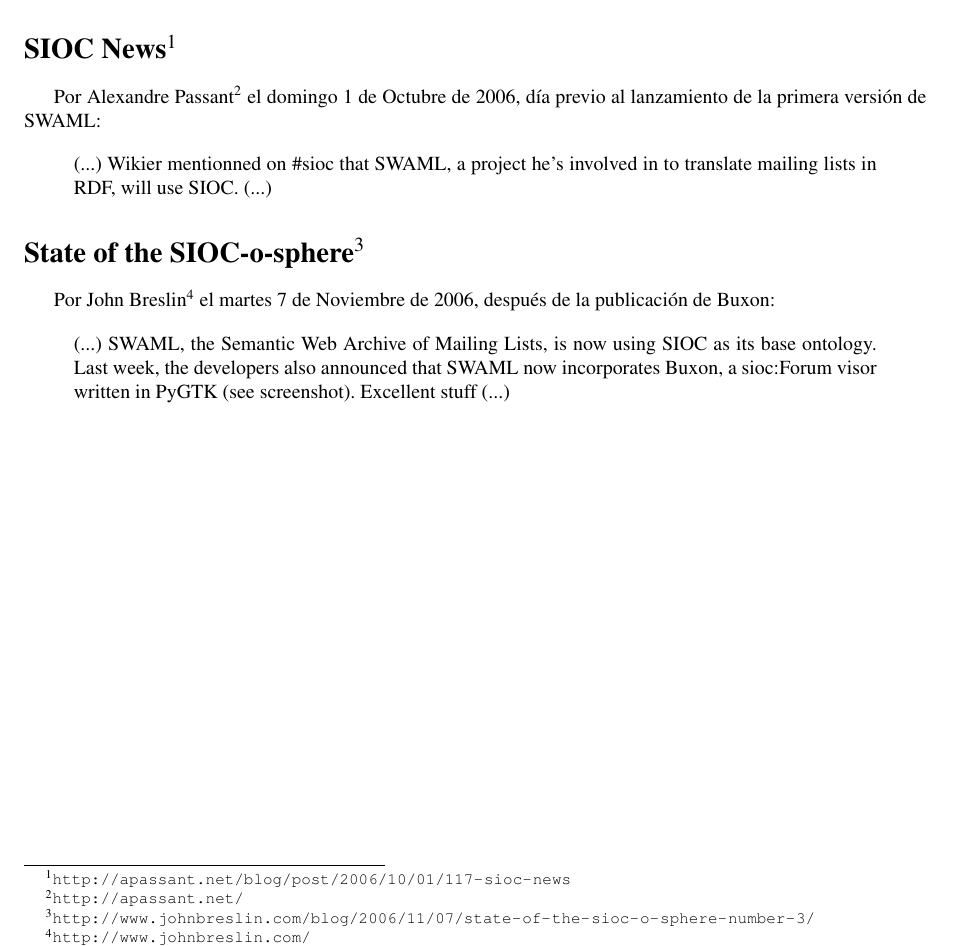
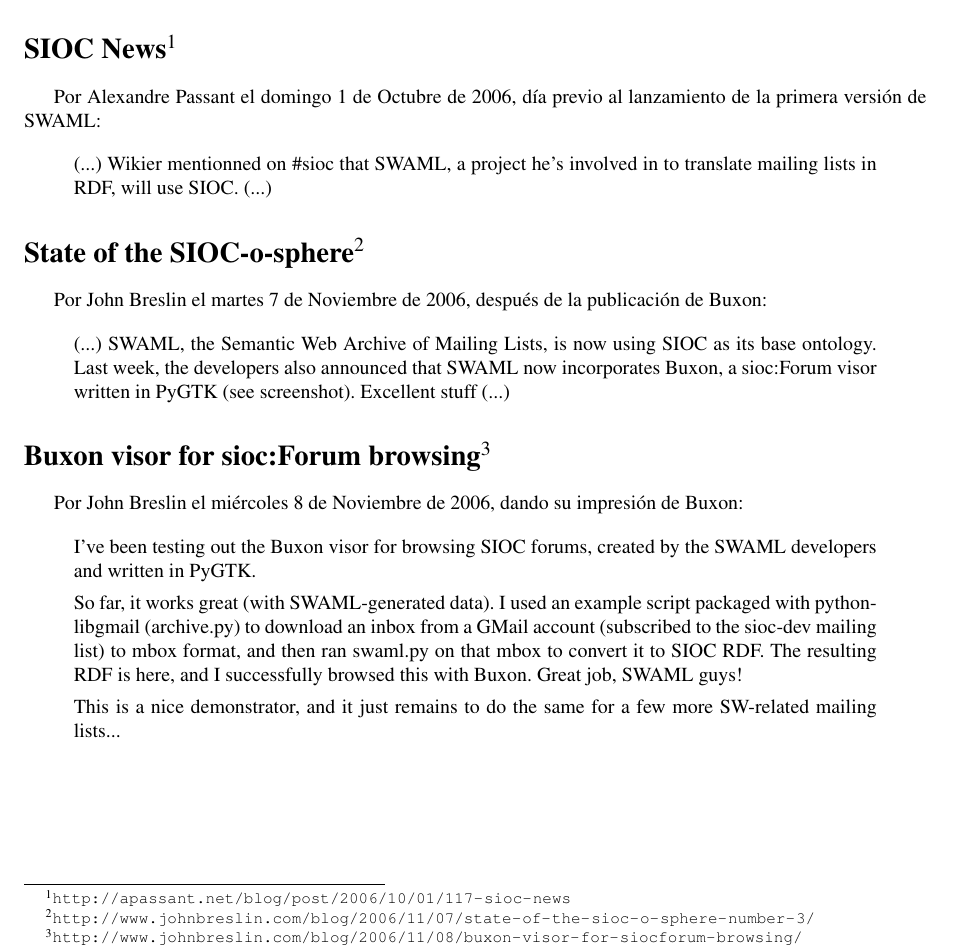
Before and after one commit to BackupTheBerlios/swaml-svn, a LaTeX document (trunk/doc/es/pfc/swaml.tex, which reads trunk/doc/es/pfc/anexos/citas.tex): part of page 37 of 44, cut so that both start at the same text. Compiled offline with pdfLaTeX; the source files are stored in an older character set and shown here as Unicode.

Commit message:
new John Breslin quote added

```diff
--- a/trunk/doc/es/pfc/anexos/citas.tex
+++ b/trunk/doc/es/pfc/anexos/citas.tex
@@ -10,8 +10,8 @@
 
 \section*{SIOC News\footnote{\url{http://apassant.net/blog/post/2006/10/01/117-sioc-news}}}
 
-Por Alexandre Passant\footnote{\url{http://apassant.net/}} el domingo 1 de Octubre de 2006,
-día previo al lanzamiento de la primera versión de SWAML:
+Por Alexandre Passant el domingo 1 de Octubre de 2006, día previo al lanzamiento
+de la primera versión de SWAML:
 
 \begin{quote}
  (...) Wikier mentionned on \#sioc that SWAML, a project he's involved in to translate mailing
@@ -20,11 +20,28 @@
 
 \section*{State of the SIOC-o-sphere\footnote{\url{http://www.johnbreslin.com/blog/2006/11/07/state-of-the-sioc-o-sphere-number-3/}}}
 
-Por John Breslin\footnote{\url{http://www.johnbreslin.com/}} el martes 7 de Noviembre de 2006,
-después de la publicación de Buxon:
+Por John Breslin el martes 7 de Noviembre de 2006, después de la publicación de Buxon:
 
 \begin{quote}
  (...) SWAML, the Semantic Web Archive of Mailing Lists, is now using SIOC as its base
  ontology. Last week, the developers also announced that SWAML now incorporates Buxon, a sioc:Forum
  visor written in PyGTK (see screenshot). Excellent stuff  (...)
 \end{quote}
+
+\section*{Buxon visor for sioc:Forum browsing\footnote{\url{http://www.johnbreslin.com/blog/2006/11/08/buxon-visor-for-siocforum-browsing/}}}
+
+Por John Breslin el miércoles 8 de Noviembre de 2006, dando su impresión de Buxon:
+
+\begin{quote}
+ I've been testing out the Buxon visor for browsing SIOC forums, created by the SWAML
+ developers and written in PyGTK.
+
+ So far, it works great (with SWAML-generated data). I used an example script packaged
+ with python-libgmail (archive.py) to download an inbox from a GMail account (subscribed
+ to the sioc-dev mailing list) to mbox format, and then ran swaml.py on that mbox to
+ convert it to SIOC RDF. The resulting RDF is here, and I successfully browsed this with
+ Buxon. Great job, SWAML guys!
+
+ This is a nice demonstrator, and it just remains to do the same for a few more
+ SW-related mailing lists...
+\end{quote}
```
